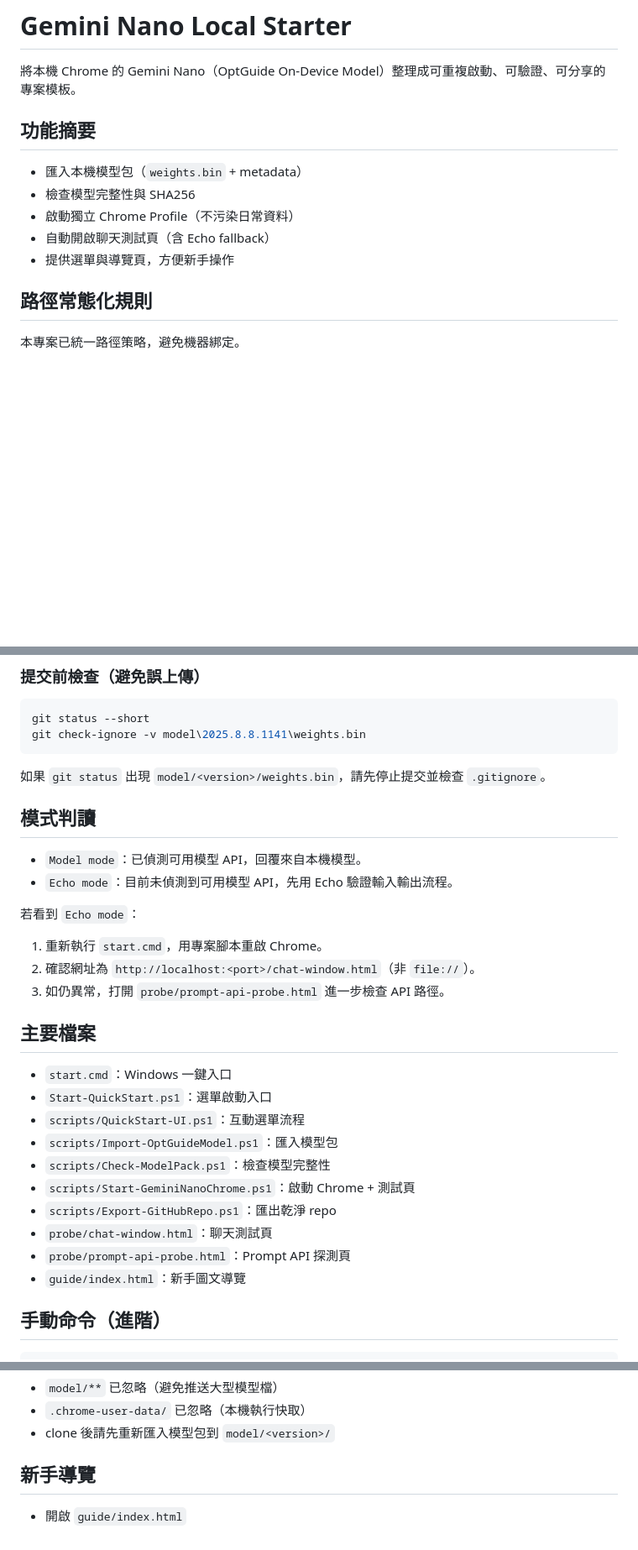
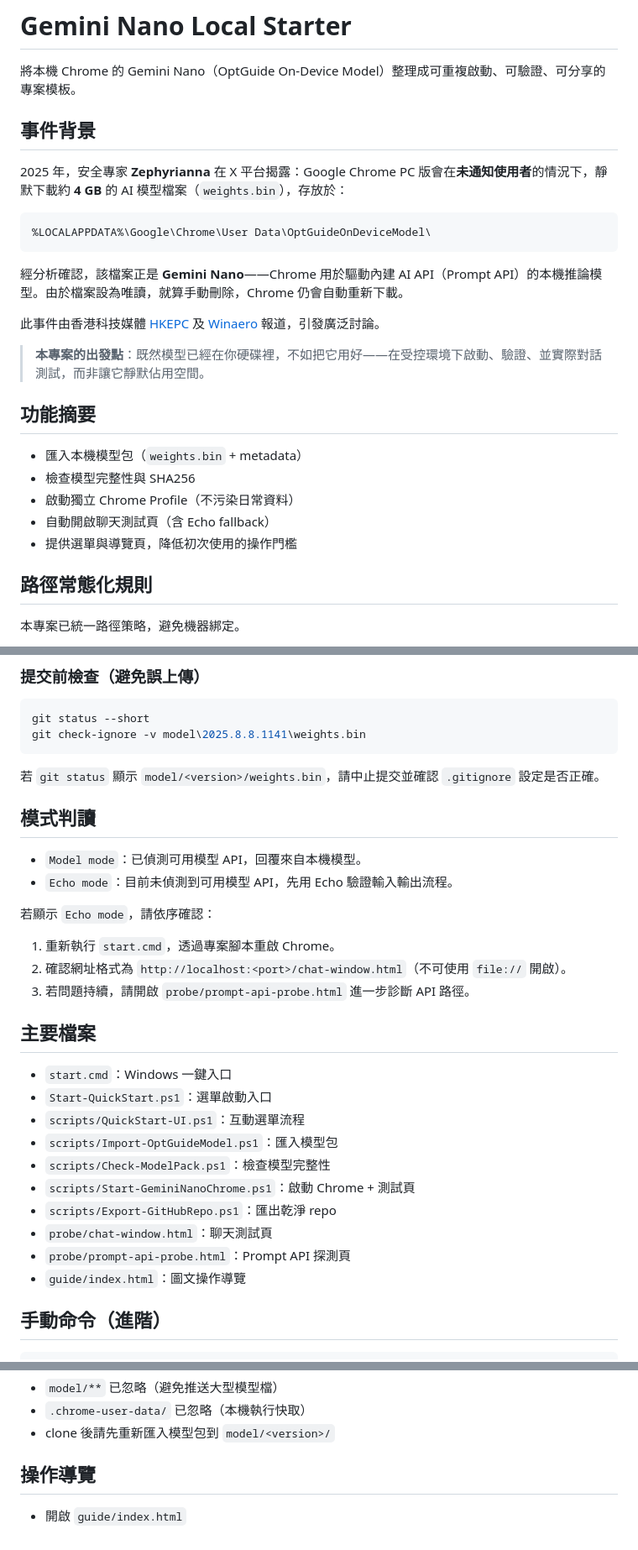
Before and after one commit to pingqLIN/nano-otter-runtime, a Markdown page: README.md, 3 parts joined by grey strips. Shown at 84% size. Drawn GitHub-style; blank space fills up the shorter version.

Commit message:
docs: 修正 README 正式措辭，加入 Gemini Nano 未授權下載事件背景

````diff
--- a/README.md
+++ b/README.md
@@ -1,6 +1,20 @@
 # Gemini Nano Local Starter
 
 將本機 Chrome 的 Gemini Nano（OptGuide On-Device Model）整理成可重複啟動、可驗證、可分享的專案模板。
+
+## 事件背景
+
+2025 年，安全專家 **Zephyrianna** 在 X 平台揭露：Google Chrome PC 版會在**未通知使用者**的情況下，靜默下載約 **4 GB** 的 AI 模型檔案（`weights.bin`），存放於：
+
+```text
+%LOCALAPPDATA%\Google\Chrome\User Data\OptGuideOnDeviceModel\
+```
+
+經分析確認，該檔案正是 **Gemini Nano**——Chrome 用於驅動內建 AI API（Prompt API）的本機推論模型。由於檔案設為唯讀，就算手動刪除，Chrome 仍會自動重新下載。
+
+此事件由香港科技媒體 [HKEPC](https://www.facebook.com/hkepc/posts/pfbid02CKkYaqJoHQQLRjPPAfohQWHmWMqCgpMxTjr257K1d57GfinvxuAVMdHdbpCtPDyil) 及 [Winaero](https://winaero.com/) 報道，引發廣泛討論。
+
+> **本專案的出發點**：既然模型已經在你硬碟裡，不如把它用好——在受控環境下啟動、驗證、並實際對話測試，而非讓它靜默佔用空間。
 
 ## 功能摘要
 
@@ -8,7 +22,7 @@
 - 檢查模型完整性與 SHA256
 - 啟動獨立 Chrome Profile（不污染日常資料）
 - 自動開啟聊天測試頁（含 Echo fallback）
-- 提供選單與導覽頁，方便新手操作
+- 提供選單與導覽頁，降低初次使用的操作門檻
 
 ## 路徑常態化規則
 
@@ -74,18 +88,18 @@ git status --short
 git check-ignore -v model\2025.8.8.1141\weights.bin
 ```
 
-如果 `git status` 出現 `model/<version>/weights.bin`，請先停止提交並檢查 `.gitignore`。
+若 `git status` 顯示 `model/<version>/weights.bin`，請中止提交並確認 `.gitignore` 設定是否正確。
 
 ## 模式判讀
 
 - `Model mode`：已偵測可用模型 API，回覆來自本機模型。
 - `Echo mode`：目前未偵測到可用模型 API，先用 Echo 驗證輸入輸出流程。
 
-若看到 `Echo mode`：
+若顯示 `Echo mode`，請依序確認：
 
-1. 重新執行 `start.cmd`，用專案腳本重啟 Chrome。
-2. 確認網址為 `http://localhost:<port>/chat-window.html`（非 `file://`）。
-3. 如仍異常，打開 `probe/prompt-api-probe.html` 進一步檢查 API 路徑。
+1. 重新執行 `start.cmd`，透過專案腳本重啟 Chrome。
+2. 確認網址格式為 `http://localhost:<port>/chat-window.html`（不可使用 `file://` 開啟）。
+3. 若問題持續，請開啟 `probe/prompt-api-probe.html` 進一步診斷 API 路徑。
 
 ## 主要檔案
 
@@ -98,7 +112,7 @@ git check-ignore -v model\2025.8.8.1141\weights.bin
 - `scripts/Export-GitHubRepo.ps1`：匯出乾淨 repo
 - `probe/chat-window.html`：聊天測試頁
 - `probe/prompt-api-probe.html`：Prompt API 探測頁
-- `guide/index.html`：新手圖文導覽
+- `guide/index.html`：圖文操作導覽
 
 ## 手動命令（進階）
 
@@ -130,6 +144,6 @@ powershell -ExecutionPolicy Bypass -File .\scripts\Export-GitHubRepo.ps1
 - `.chrome-user-data/` 已忽略（本機執行快取）
 - clone 後請先重新匯入模型包到 `model/<version>/`
 
-## 新手導覽
+## 操作導覽
 
 - 開啟 `guide/index.html`
````
